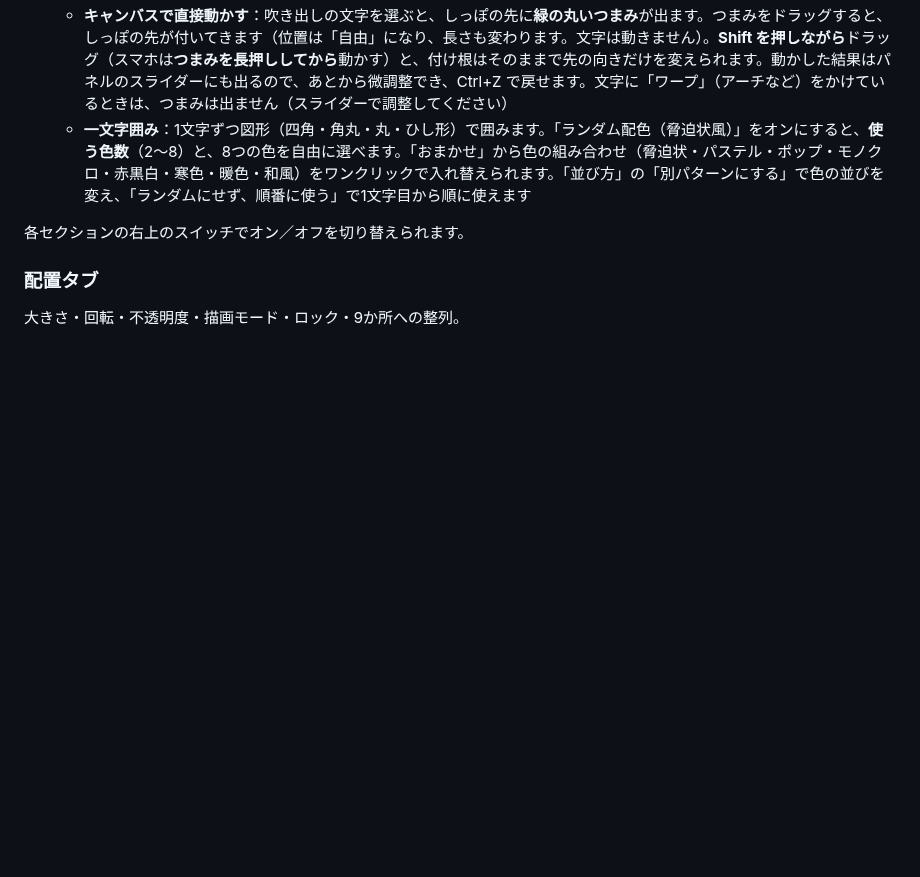
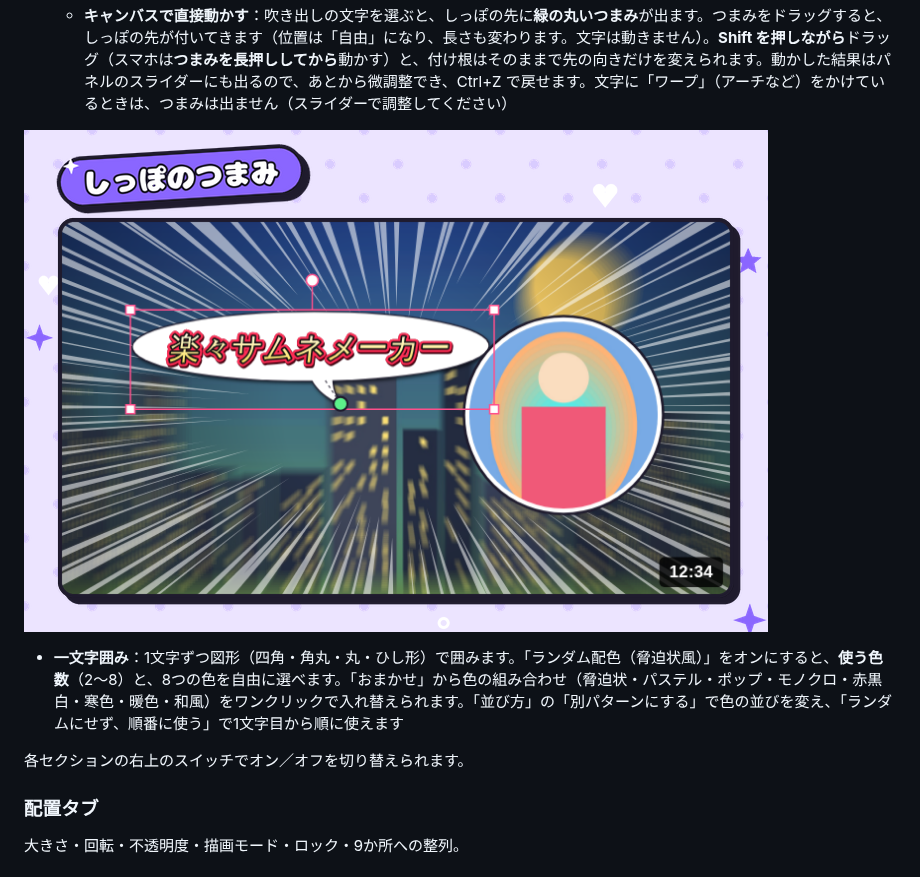
Before and after one commit to crash-san1999/rakuchin-thumb-maker, a Markdown page: docs/manual.md, the part around the change. Rendered like a GitHub page; pictures changed too: docs/img/tail-handle.png (added); blank space fills up the shorter version.

Commit message:
説明書の画像を撮り直し、しっぽのつまみの見本画像を追加
Co-Authored-By: Claude Opus 5.5 <noreply@anthropic.com>
Claude-Session: https://claude.ai/code/session_017iaXbVyubLxKotPXWxBsUr

```diff
--- a/docs/manual.md
+++ b/docs/manual.md
@@ -199,6 +199,9 @@
   - **しっぽの先の向き**：付け根の位置はそのまま、先だけを左右に向けます（話している人の方へ向けるときに）
   - **しっぽの曲がり**：しっぽを弓なりに曲げます（＋と−で曲がる向きが逆）。雲（考え中）は、小さな丸の並びがカーブします
   - **キャンバスで直接動かす**：吹き出しの文字を選ぶと、しっぽの先に**緑の丸いつまみ**が出ます。つまみをドラッグすると、しっぽの先が付いてきます（位置は「自由」になり、長さも変わります。文字は動きません）。**Shift を押しながら**ドラッグ（スマホは**つまみを長押ししてから**動かす）と、付け根はそのままで先の向きだけを変えられます。動かした結果はパネルのスライダーにも出るので、あとから微調整でき、Ctrl+Z で戻せます。文字に「ワープ」（アーチなど）をかけているときは、つまみは出ません（スライダーで調整してください）
+
+![しっぽのつまみ（緑の丸をドラッグ）](img/tail-handle.png)
+
   - **一文字囲み**：1文字ずつ図形（四角・角丸・丸・ひし形）で囲みます。「ランダム配色（脅迫状風）」をオンにすると、**使う色数**（2〜8）と、8つの色を自由に選べます。「おまかせ」から色の組み合わせ（脅迫状・パステル・ポップ・モノクロ・赤黒白・寒色・暖色・和風）をワンクリックで入れ替えられます。「並び方」の「別パターンにする」で色の並びを変え、「ランダムにせず、順番に使う」で1文字目から順に使えます
 
 各セクションの右上のスイッチでオン／オフを切り替えられます。
```
Also changed, not shown: docs/img/collage-fx.png, docs/img/frames-pop.png, docs/img/tab-font.png, 2 other files.
